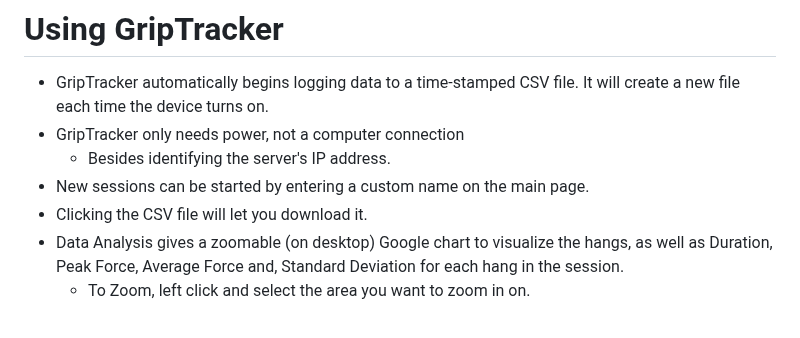
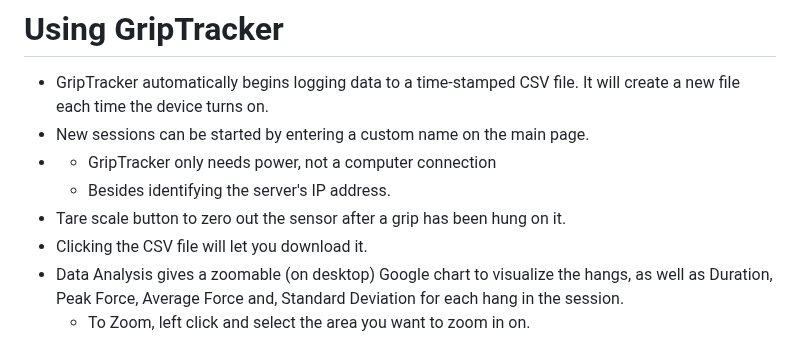
Before and after one commit to tedbergstrand/GripTracker, a Markdown page: README.md, the part around the change. GitHub-like rendering.

```diff
--- a/README.md
+++ b/README.md
@@ -38,9 +38,10 @@ I took the load sensor out of this Fuzion Hanging Crane Scale: https://amzn.to/3
 
 # Using GripTracker
 - GripTracker automatically begins logging data to a time-stamped CSV file. It will create a new file each time the device turns on.
-- GripTracker only needs power, not a computer connection
+- New sessions can be started by entering a custom name on the main page.
+- - GripTracker only needs power, not a computer connection
   - Besides identifying the server's IP address.
-- New sessions can be started by entering a custom name on the main page.
+- Tare scale button to zero out the sensor after a grip has been hung on it.
 - Clicking the CSV file will let you download it.
 - Data Analysis gives a zoomable (on desktop) Google chart to visualize the hangs, as well as Duration, Peak Force, Average Force and, Standard Deviation for each hang in the session.
   - To Zoom, left click and select the area you want to zoom in on.
```
